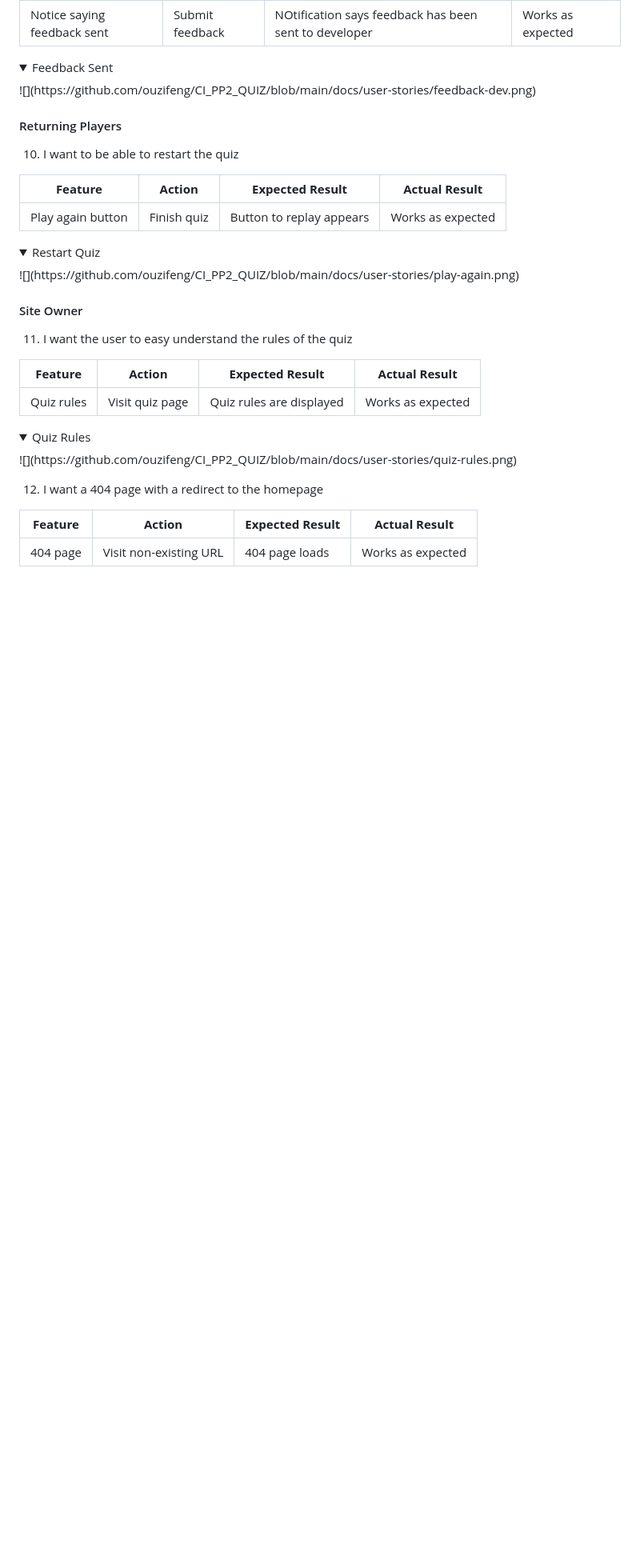
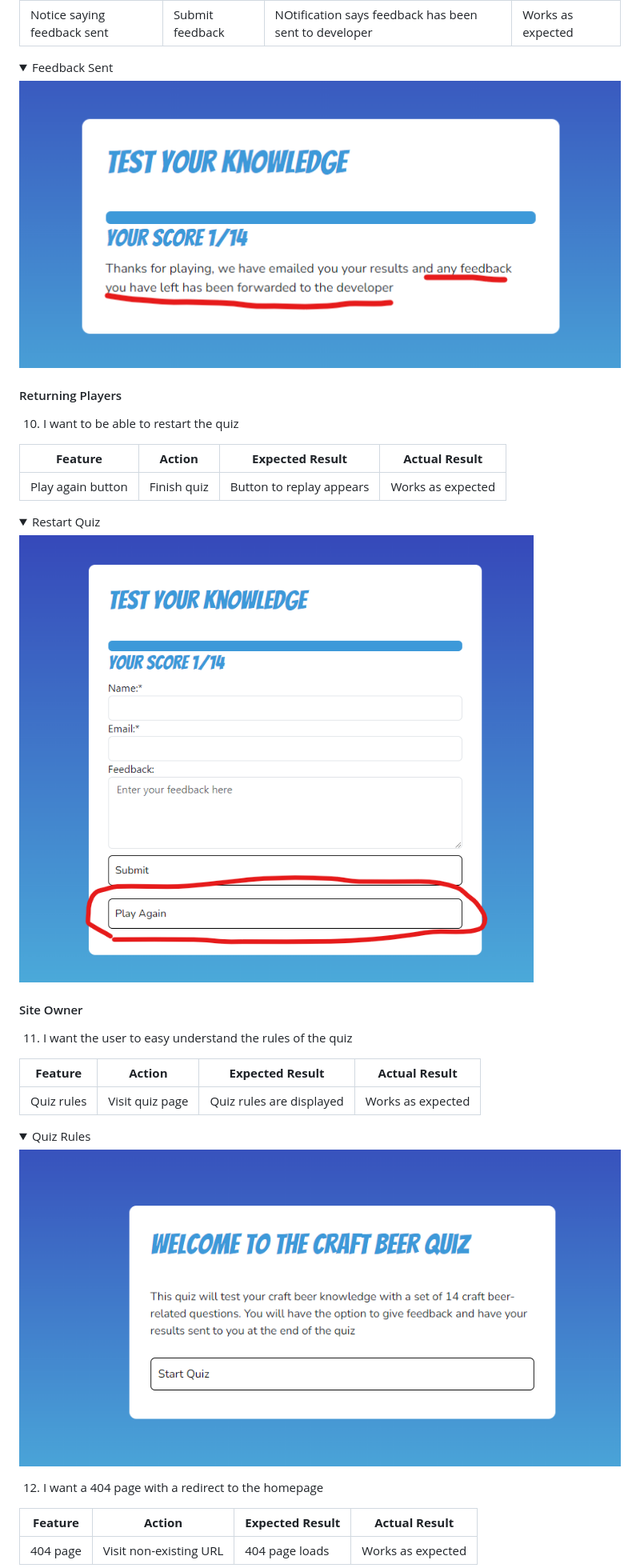
Before and after one commit to ouzifeng/CI_PP2_QUIZ, a Markdown page: README.md, the part around one of its changes. Shown at 80% size. Rendered like a GitHub page; folded sections open; blank space fills up the shorter version.

```diff
--- a/README.md
+++ b/README.md
@@ -433,8 +431,9 @@ The website was tested onthe following browsers:
 
 <details>
 <summary>Feedback Sent</summary>
-![](https://github.com/ouzifeng/CI_PP2_QUIZ/blob/main/docs/user-stories/feedback-dev.png)
+<img src="https://github.com/ouzifeng/CI_PP2_QUIZ/raw/main/docs/user-stories/feedback-dev.png" alt="Feedback Sent">
 </details>
+
 
 #### Returning Players
 
@@ -446,7 +445,7 @@ The website was tested onthe following browsers:
 
 <details>
 <summary>Restart Quiz</summary>
-![](https://github.com/ouzifeng/CI_PP2_QUIZ/blob/main/docs/user-stories/play-again.png)
+<img src="https://github.com/ouzifeng/CI_PP2_QUIZ/raw/main/docs/user-stories/play-again.png" alt="Restart Quiz">
 </details>
 
 #### Site Owner
@@ -459,7 +458,7 @@ The website was tested onthe following browsers:
 
 <details>
 <summary>Quiz Rules</summary>
-![](https://github.com/ouzifeng/CI_PP2_QUIZ/blob/main/docs/user-stories/quiz-rules.png)
+<img src="https://github.com/ouzifeng/CI_PP2_QUIZ/raw/main/docs/user-stories/quiz-rules.png" alt="Quiz Rules">
 </details>
 
 12. I want a 404 page with a redirect to the homepage
```
Also changed, not shown: other parts of README.md (+44 -47 lines).
